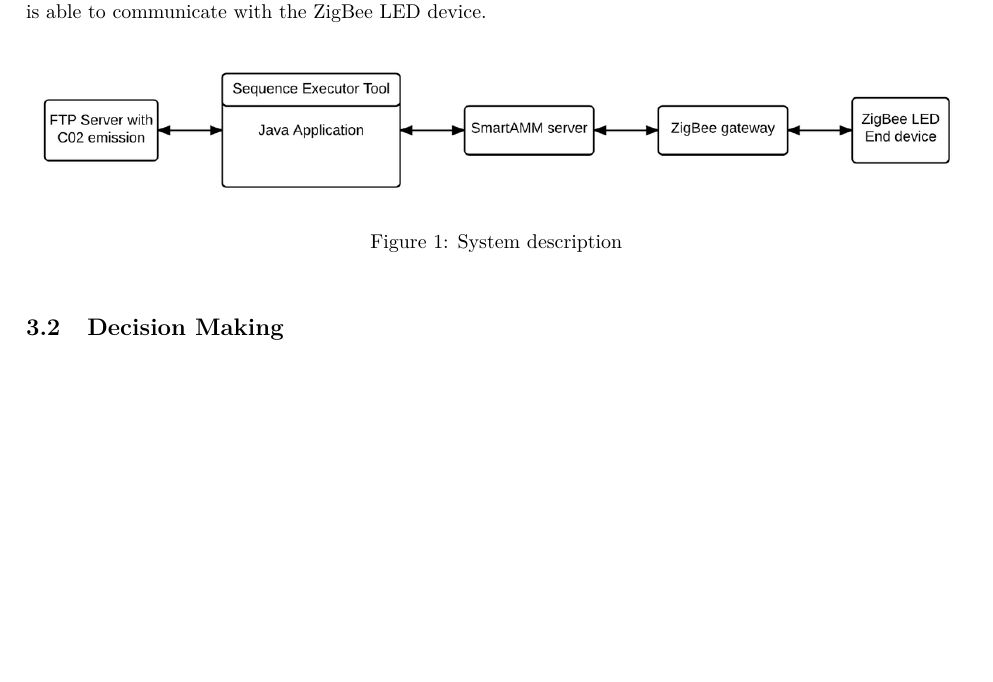
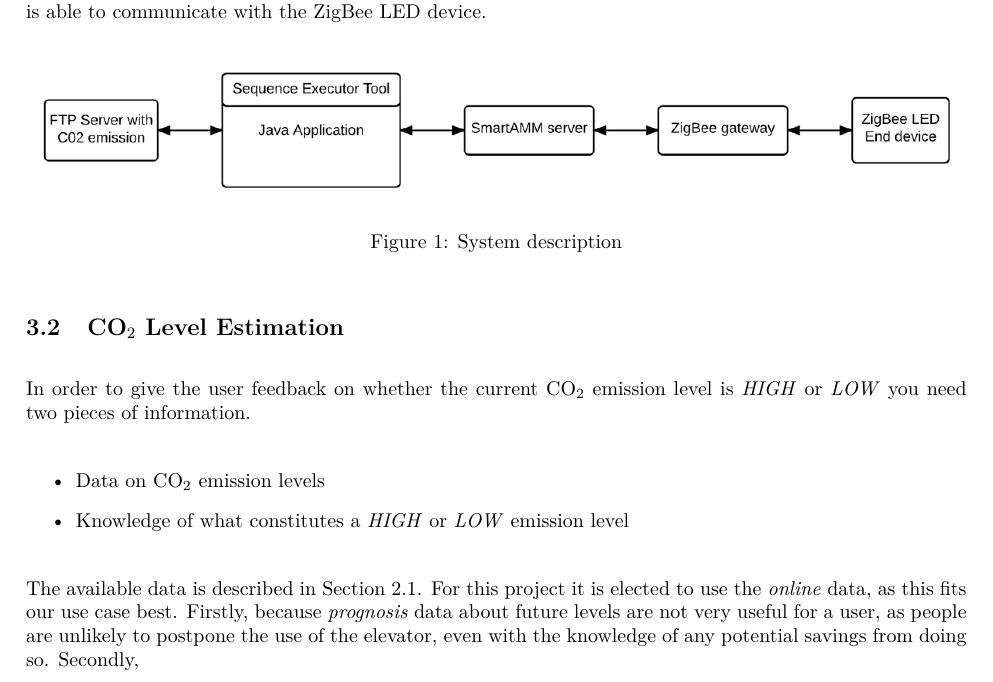
Before and after one commit to HrNilsson/TIIPWI, a LaTeX document (MiniProject/Report/Main.tex, which reads MiniProject/Report/DesignImplementationTestSetup.tex, MiniProject/Report/LevelEstimation.tex): part of page 6 of 16, cut so that both start at the same text, the shorter picture padded with empty space. Compiled offline with pdfLaTeX.

Commit message:
Insert level estimation in document + More text on LE

```diff
--- a/MiniProject/Report/DesignImplementationTestSetup.tex
+++ b/MiniProject/Report/DesignImplementationTestSetup.tex
@@ -23,7 +23,7 @@
 
 
 
-	\subsection{Decision Making}
+	\subfile{LevelEstimation}
 
 
 	\newpage
--- a/MiniProject/Report/LevelEstimation.tex
+++ b/MiniProject/Report/LevelEstimation.tex
@@ -2,6 +2,22 @@
 \documentclass[Main]{subfiles}
 
 \begin{document}
+\subsection{CO$_2$ Level Estimation} % (fold)
+\label{sub:co__2_level_estimation}
+
+	In order to give the user feedback on whether the current CO$_2$ emission level is \emph{HIGH} or \emph{LOW} you need two pieces of information.
+
+	\begin{itemize}
+		\item Data on CO$_2$ emission levels
+		\item Knowledge of what constitutes a \emph{HIGH} or \emph{LOW} emission level
+	\end{itemize}
+
+	The available data is described in Section \ref{sub:c02_emission_data}.
+	For this project it is elected to use the \emph{online} data, as this fits our use case best.
+	Firstly, because \emph{prognosis} data about future levels are not very useful for a user, as people are unlikely to postpone the use of the elevator, even with the knowledge of any potential savings from doing so.
+	Secondly,
+
+	% subsection co__2_level_estimation (end)
 
 
 \end{document}
```
